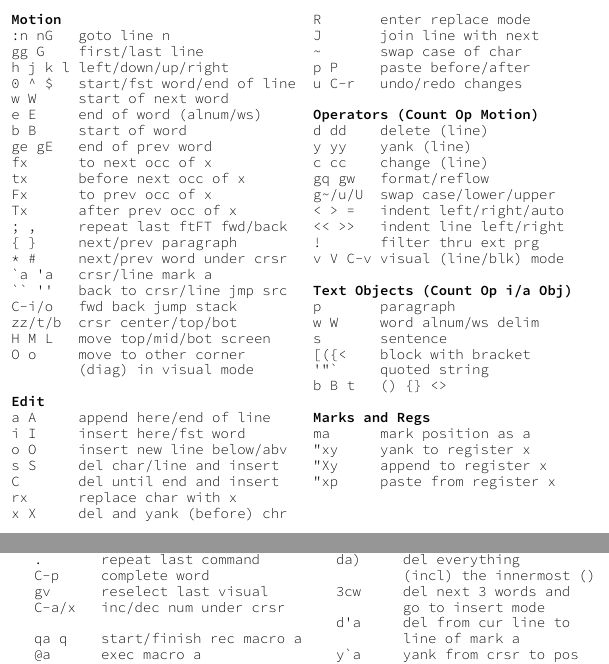
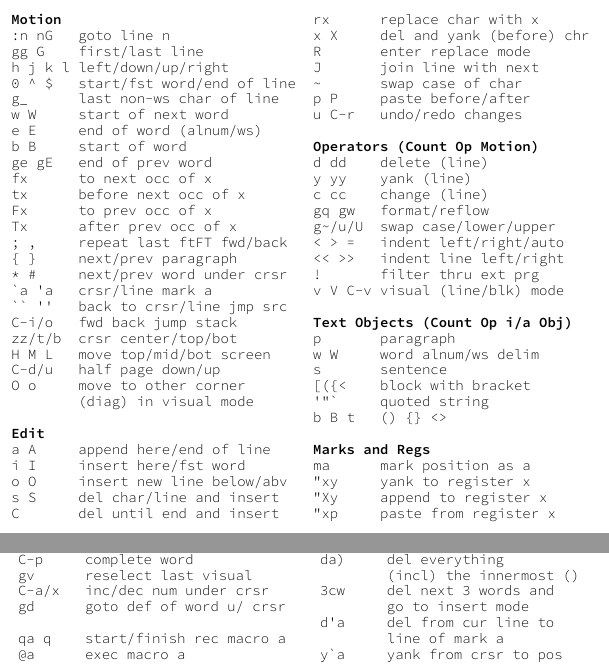
Before and after one commit to shack/vim_cheat_mug, a LaTeX document (vim_cheat_mug.tex): two parts of the columns of the page, joined at a grey line, cut so that both start at the same text. Compiled offline with XeLaTeX.

Commit message:
I think the thing's getting complete

```diff
--- a/vim_cheat_mug.tex
+++ b/vim_cheat_mug.tex
@@ -24,6 +24,7 @@
 gg G    first/last line
 h j k l left/down/up/right
 0 ^ $   start/fst word/end of line
+g_      last non-ws char of line
 w W     start of next word
 e E     end of word (alnum/ws)
 b B     start of word
@@ -40,6 +41,7 @@ Tx      after prev occ of x
 C-i/o   fwd back jump stack
 zz/t/b  crsr center/top/bot
 H M L   move top/mid/bot screen
+C-d/u   half page down/up
 O o     move to other corner
         (diag) in visual mode
 
@@ -105,6 +106,7 @@ n N     next/prev search match
 C-p     complete word
 gv      reselect last visual
 C-a/x   inc/dec num under crsr
+gd      goto def of word u/ crsr
 
 qa q    start/finish rec macro a
 @a      exec macro a
```
Also changed, not shown: vim_cheat_mug.tex (3 more changed lines).
